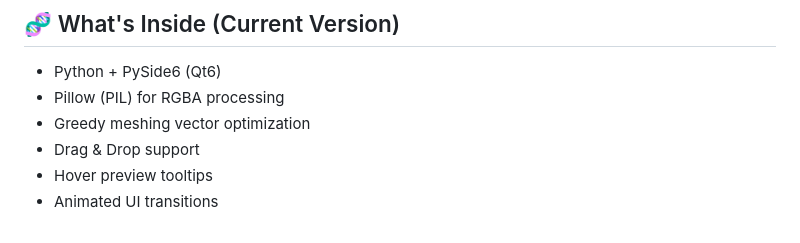
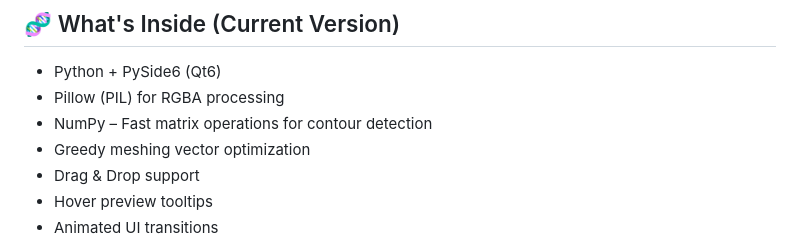
Before and after one commit to ZackGphom/GLORP, a Markdown page: README.md, the part around the change. Drawn GitHub-style.

```diff
--- a/README.md
+++ b/README.md
@@ -113,6 +113,7 @@ editors
 
 -   Python + PySide6 (Qt6)
 -   Pillow (PIL) for RGBA processing
+-   NumPy – Fast matrix operations for contour detection
 -   Greedy meshing vector optimization
 -   Drag & Drop support
 -   Hover preview tooltips
```
